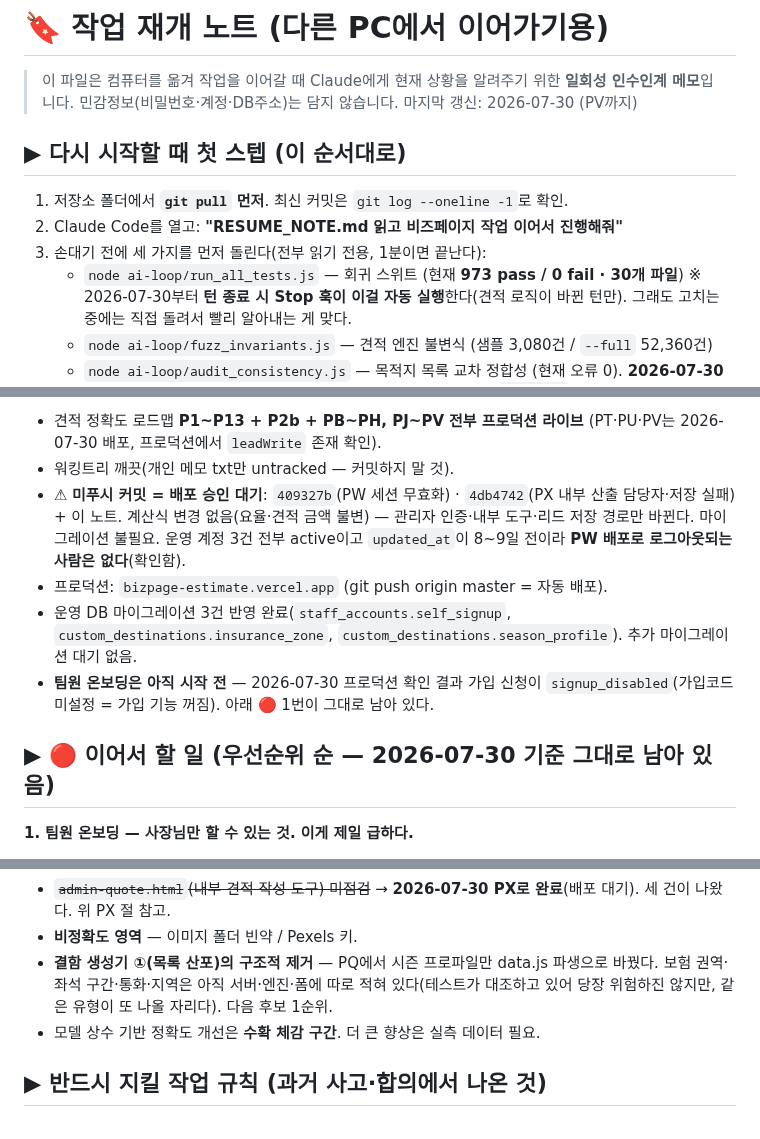
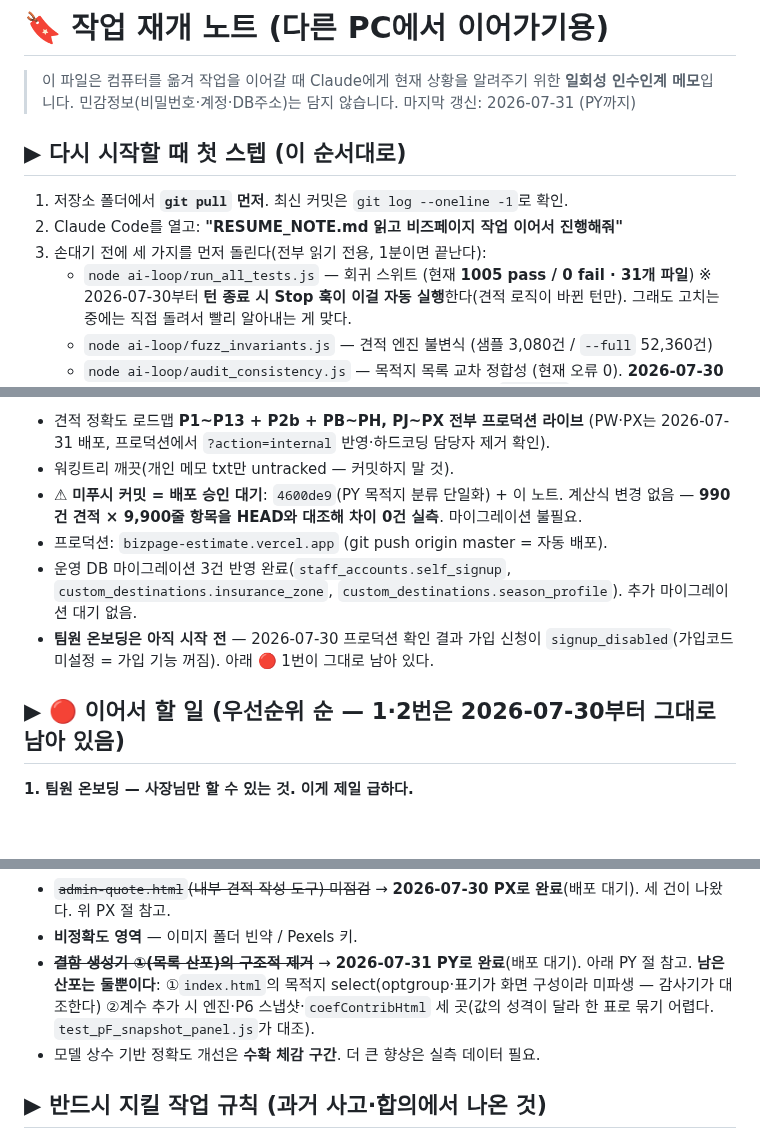
Before and after one commit to peakof3366-lab/bizpage-estimate, a Markdown page: RESUME_NOTE.md, 3 parts joined by grey strips. GitHub-like rendering; blank space fills up the shorter version.

```diff
--- a/RESUME_NOTE.md
+++ b/RESUME_NOTE.md
@@ -2,14 +2,14 @@
 
 > 이 파일은 컴퓨터를 옮겨 작업을 이어갈 때 Claude에게 현재 상황을 알려주기 위한
 > **일회성 인수인계 메모**입니다. 민감정보(비밀번호·계정·DB주소)는 담지 않습니다.
-> 마지막 갱신: 2026-07-30 (PV까지)
+> 마지막 갱신: 2026-07-31 (PY까지)
 
 ## ▶ 다시 시작할 때 첫 스텝 (이 순서대로)
 
 1. 저장소 폴더에서 **`git pull` 먼저**. 최신 커밋은 `git log --oneline -1`로 확인.
 2. Claude Code를 열고: **"RESUME_NOTE.md 읽고 비즈페이지 작업 이어서 진행해줘"**
 3. 손대기 전에 세 가지를 먼저 돌린다(전부 읽기 전용, 1분이면 끝난다):
-   - `node ai-loop/run_all_tests.js` — 회귀 스위트 (현재 **973 pass / 0 fail · 30개 파일**)
+   - `node ai-loop/run_all_tests.js` — 회귀 스위트 (현재 **1005 pass / 0 fail · 31개 파일**)
      ※ 2026-07-30부터 **턴 종료 시 Stop 훅이 이걸 자동 실행**한다(견적 로직이 바뀐 턴만).
        그래도 고치는 중에는 직접 돌려서 빨리 알아내는 게 맞다.
    - `node ai-loop/fuzz_invariants.js` — 견적 엔진 불변식 (샘플 3,080건 / `--full` 52,360건)
@@ -21,12 +21,10 @@
 
-- 견적 정확도 로드맵 **P1~P13 + P2b + PB~PH, PJ~PV 전부 프로덕션 라이브**
-  (PT·PU·PV는 2026-07-30 배포, 프로덕션에서 `leadWrite` 존재 확인).
+- 견적 정확도 로드맵 **P1~P13 + P2b + PB~PH, PJ~PX 전부 프로덕션 라이브**
+  (PW·PX는 2026-07-31 배포, 프로덕션에서 `?action=internal` 반영·하드코딩 담당자 제거 확인).
 - 워킹트리 깨끗(개인 메모 txt만 untracked — 커밋하지 말 것).
-- ⚠ **미푸시 커밋 = 배포 승인 대기**: `409327b`(PW 세션 무효화) · `4db4742`(PX 내부 산출
-  담당자·저장 실패) + 이 노트. 계산식 변경 없음(요율·견적 금액 불변) — 관리자 인증·내부
-  도구·리드 저장 경로만 바뀐다. 마이그레이션 불필요.
-  운영 계정 3건 전부 active이고 `updated_at`이 8~9일 전이라 **PW 배포로 로그아웃되는
-  사람은 없다**(확인함).
+- ⚠ **미푸시 커밋 = 배포 승인 대기**: `4600de9`(PY 목적지 분류 단일화) + 이 노트.
+  계산식 변경 없음 — **990건 견적 × 9,900줄 항목을 HEAD와 대조해 차이 0건 실측**.
+  마이그레이션 불필요.
 - 프로덕션: `bizpage-estimate.vercel.app` (git push origin master = 자동 배포).
 - 운영 DB 마이그레이션 3건 반영 완료(`staff_accounts.self_signup`,
   `custom_destinations.insurance_zone`, `custom_destinations.season_profile`).
@@ -34,7 +32,7 @@
 - **팀원 온보딩은 아직 시작 전** — 2026-07-30 프로덕션 확인 결과 가입 신청이
   `signup_disabled`(가입코드 미설정 = 가입 기능 꺼짐). 아래 🔴 1번이 그대로 남아 있다.
 
-## ▶ 🔴 이어서 할 일 (우선순위 순 — 2026-07-30 기준 그대로 남아 있음)
+## ▶ 🔴 이어서 할 일 (우선순위 순 — 1·2번은 2026-07-30부터 그대로 남아 있음)
 
 **1. 팀원 온보딩 — 사장님만 할 수 있는 것. 이게 제일 급하다.**
    - 관리자 → 설정 → 직원 계정 관리 → **직원 가입코드 설정**(영문·숫자 6~40자).
@@ -526,9 +568,10 @@ GPT 3라운드 + 자체 퍼징. **GPT 1라운드 6건 중 5건은 코드·실측
 - ~~`admin-quote.html`(내부 견적 작성 도구) 미점검~~ → **2026-07-30 PX로 완료**(배포 대기).
   세 건이 나왔다. 위 PX 절 참고.
 - **비정확도 영역** — 이미지 폴더 빈약 / Pexels 키.
-- **결함 생성기 ①(목록 산포)의 구조적 제거** — PQ에서 시즌 프로파일만 data.js 파생으로
-  바꿨다. 보험 권역·좌석 구간·통화·지역은 아직 서버·엔진·폼에 따로 적혀 있다(테스트가
-  대조하고 있어 당장 위험하진 않지만, 같은 유형이 또 나올 자리다). 다음 후보 1순위.
+- ~~**결함 생성기 ①(목록 산포)의 구조적 제거**~~ → **2026-07-31 PY로 완료**(배포 대기).
+  아래 PY 절 참고. **남은 산포는 둘뿐이다**: ①`index.html`의 목적지 select(optgroup·표기가
+  화면 구성이라 미파생 — 감사기가 대조한다) ②계수 추가 시 엔진·P6 스냅샷·`coefContribHtml`
+  세 곳(값의 성격이 달라 한 표로 묶기 어렵다. `test_pF_snapshot_panel.js`가 대조).
 - 모델 상수 기반 정확도 개선은 **수확 체감 구간**. 더 큰 향상은 실측 데이터 필요.
 
 ## ▶ 반드시 지킬 작업 규칙 (과거 사고·합의에서 나온 것)
```
Also changed, not shown: other parts of RESUME_NOTE.md (+56 -12 lines).
